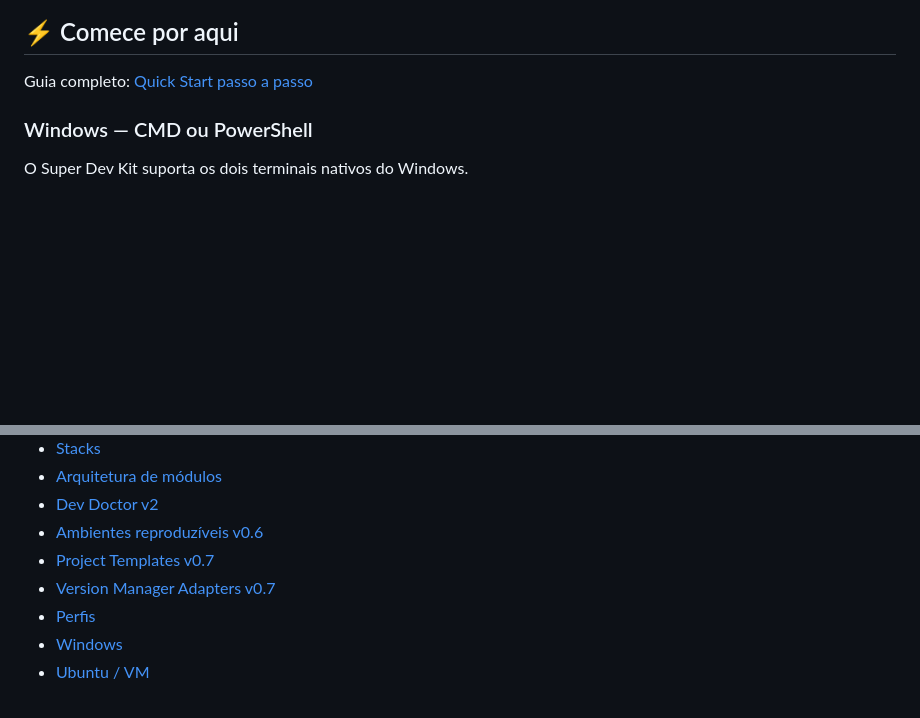
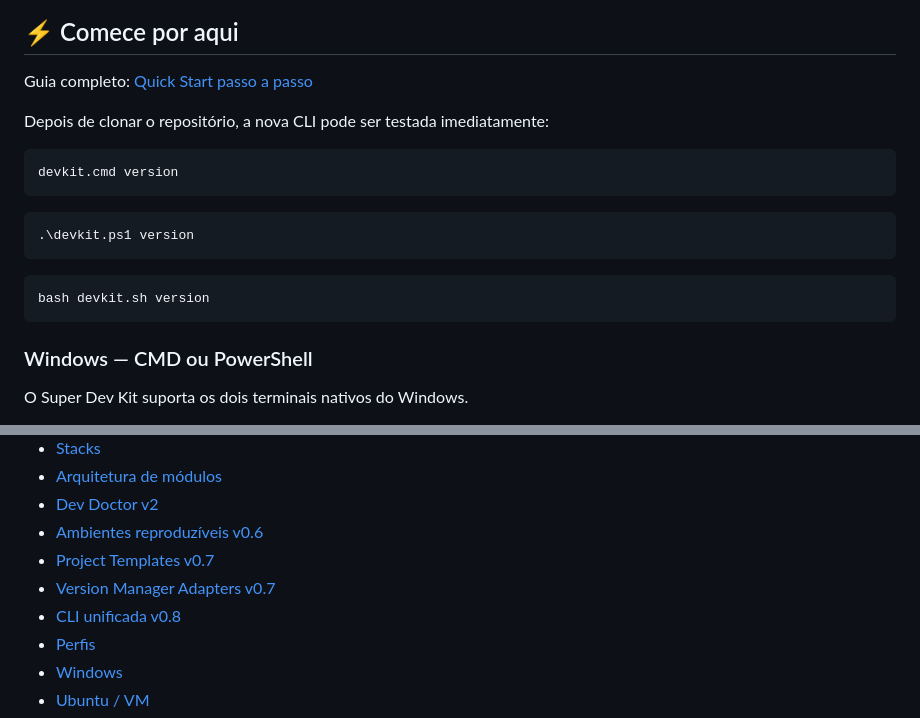
Before and after one commit to Ricar66/dev-environment-bootstrap, a Markdown page: README.md, 2 parts joined by grey strips. GitHub-like rendering; blank space fills up the shorter version.

````diff
--- a/README.md
+++ b/README.md
@@ -12,6 +12,20 @@ A ideia é simples: em vez de configurar Git, Node.js, Docker, SSH, VS Code, fer
 ## ⚡ Comece por aqui
 
 Guia completo: [Quick Start passo a passo](docs/QUICKSTART.md)
+
+Depois de clonar o repositório, a nova CLI pode ser testada imediatamente:
+
+```cmd
+devkit.cmd version
+```
+
+```powershell
+.\devkit.ps1 version
+```
+
+```bash
+bash devkit.sh version
+```
 
 ### Windows — CMD ou PowerShell
 
@@ -531,6 +599,7 @@ O Super Dev Kit busca ser:
 - [Ambientes reproduzíveis v0.6](docs/REPRODUCIBILITY.md)
 - [Project Templates v0.7](docs/PROJECT-TEMPLATES.md)
 - [Version Manager Adapters v0.7](docs/VERSION-MANAGERS.md)
+- [CLI unificada v0.8](docs/CLI.md)
 - [Perfis](docs/PROFILES.md)
 - [Windows](docs/WINDOWS.md)
 - [Ubuntu / VM](docs/UBUNTU-VM.md)
````
Also changed, not shown: other parts of README.md (+54 -0 lines).
